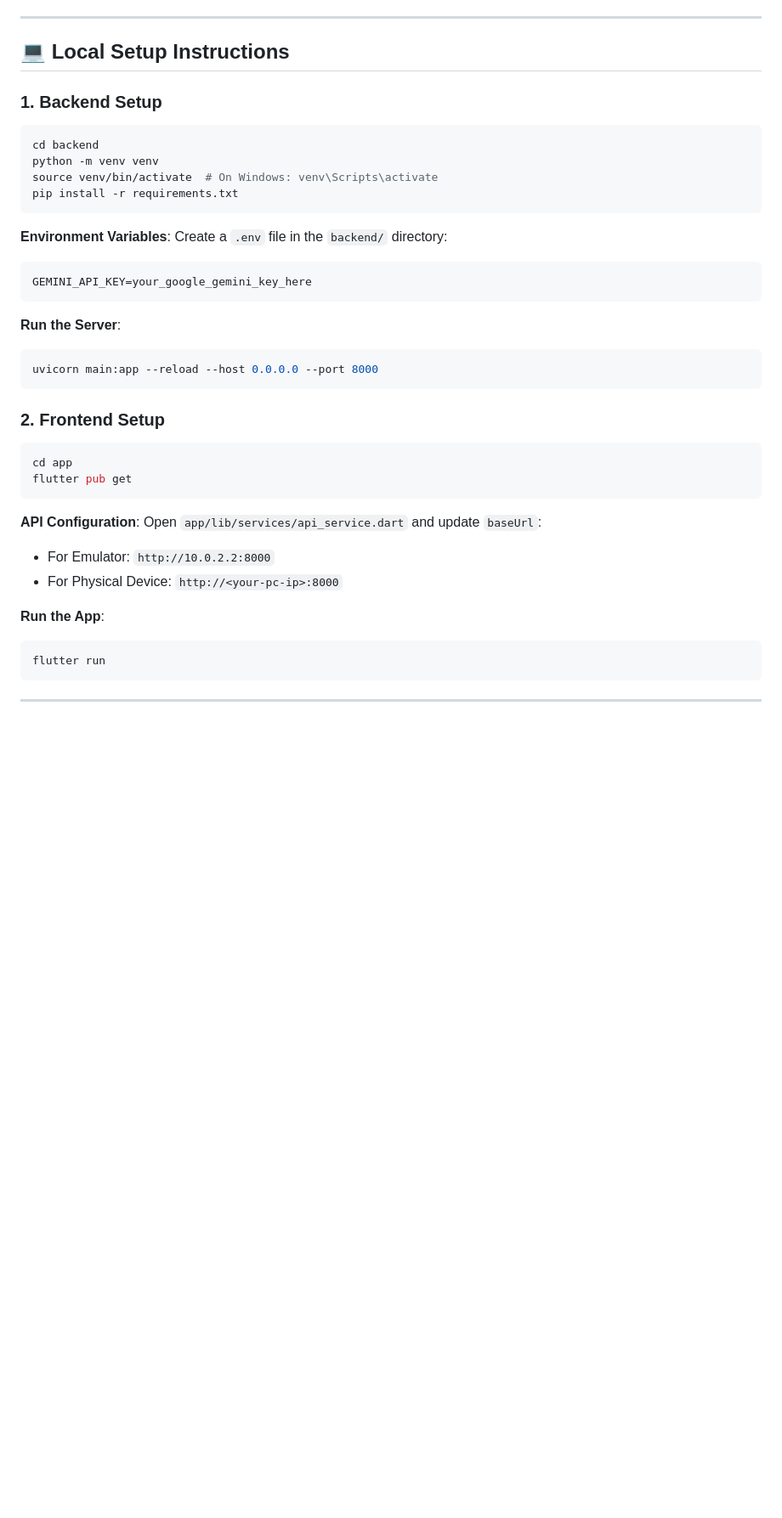
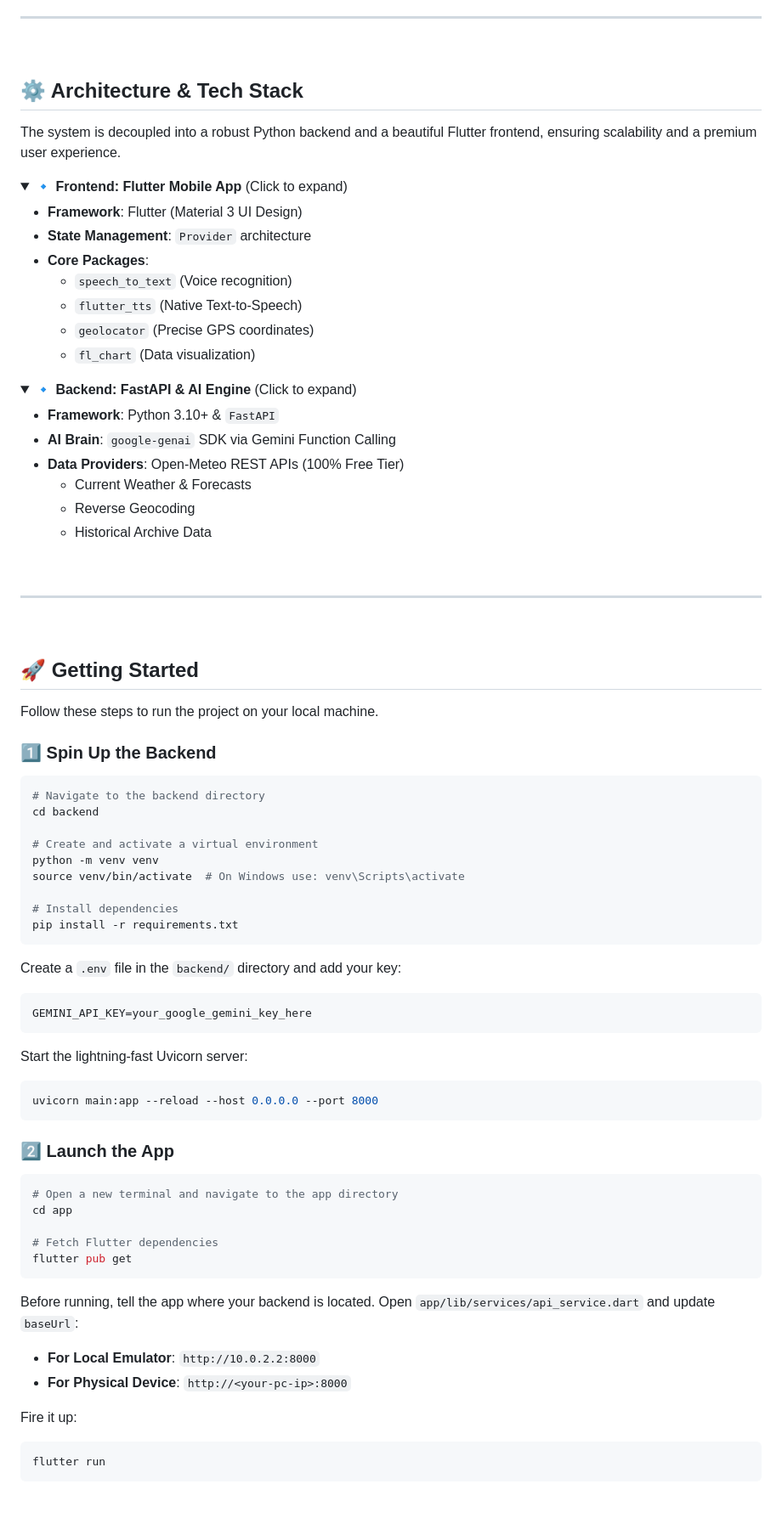
Before and after one commit to Adeeb144/WeatherGPT, a Markdown page: README.md, the part around one of its changes. Shown at 85% size. Drawn GitHub-style; folded sections open; blank space fills up the shorter version.

````diff
--- a/README.md
+++ b/README.md
@@ -58,38 +76,84 @@ It supports **multilingual voice input and output** (Auto, English, Hindi, Telug
 
 ---
 
-## 💻 Local Setup Instructions
+<br>
 
-### 1. Backend Setup
+## ⚙️ Architecture & Tech Stack
+
+The system is decoupled into a robust Python backend and a beautiful Flutter frontend, ensuring scalability and a premium user experience.
+
+<details>
+<summary><b>🔹 Frontend: Flutter Mobile App</b> (Click to expand)</summary>
+
+- **Framework**: Flutter (Material 3 UI Design)
+- **State Management**: `Provider` architecture
+- **Core Packages**:
+  - `speech_to_text` (Voice recognition)
+  - `flutter_tts` (Native Text-to-Speech)
+  - `geolocator` (Precise GPS coordinates)
+  - `fl_chart` (Data visualization)
+</details>
+
+<details>
+<summary><b>🔹 Backend: FastAPI & AI Engine</b> (Click to expand)</summary>
+
+- **Framework**: Python 3.10+ & `FastAPI`
+- **AI Brain**: `google-genai` SDK via Gemini Function Calling
+- **Data Providers**: Open-Meteo REST APIs (100% Free Tier)
+  - Current Weather & Forecasts
+  - Reverse Geocoding
+  - Historical Archive Data
+</details>
+
+<br>
+
+---
+
+<br>
+
+## 🚀 Getting Started
+
+Follow these steps to run the project on your local machine.
+
+### 1️⃣ Spin Up the Backend
+
 ```bash
+# Navigate to the backend directory
 cd backend
+
+# Create and activate a virtual environment
 python -m venv venv
-source venv/bin/activate  # On Windows: venv\Scripts\activate
+source venv/bin/activate  # On Windows use: venv\Scripts\activate
+
+# Install dependencies
 pip install -r requirements.txt
 ```
 
-**Environment Variables**: Create a `.env` file in the `backend/` directory:
+Create a `.env` file in the `backend/` directory and add your key:
 ```env
 GEMINI_API_KEY=your_google_gemini_key_here
 ```
 
-**Run the Server**:
+Start the lightning-fast Uvicorn server:
 ```bash
 uvicorn main:app --reload --host 0.0.0.0 --port 8000
 ```
 
-### 2. Frontend Setup
+### 2️⃣ Launch the App
+
 ```bash
+# Open a new terminal and navigate to the app directory
 cd app
+
+# Fetch Flutter dependencies
 flutter pub get
 ```
 
-**API Configuration**:
-Open `app/lib/services/api_service.dart` and update `baseUrl`:
-- For Emulator: `http://10.0.2.2:8000`
-- For Physical Device: `http://<your-pc-ip>:8000`
+Before running, tell the app where your backend is located. Open `app/lib/services/api_service.dart` and update `baseUrl`:
+- **For Local Emulator**: `http://10.0.2.2:8000`
+- **For Physical Device**: `http://<your-pc-ip>:8000`
 
-**Run the App**:
+Fire it up:
 ```bash
 flutter run
 ```
````
Also changed, not shown: other parts of README.md (+60 -38 lines).
